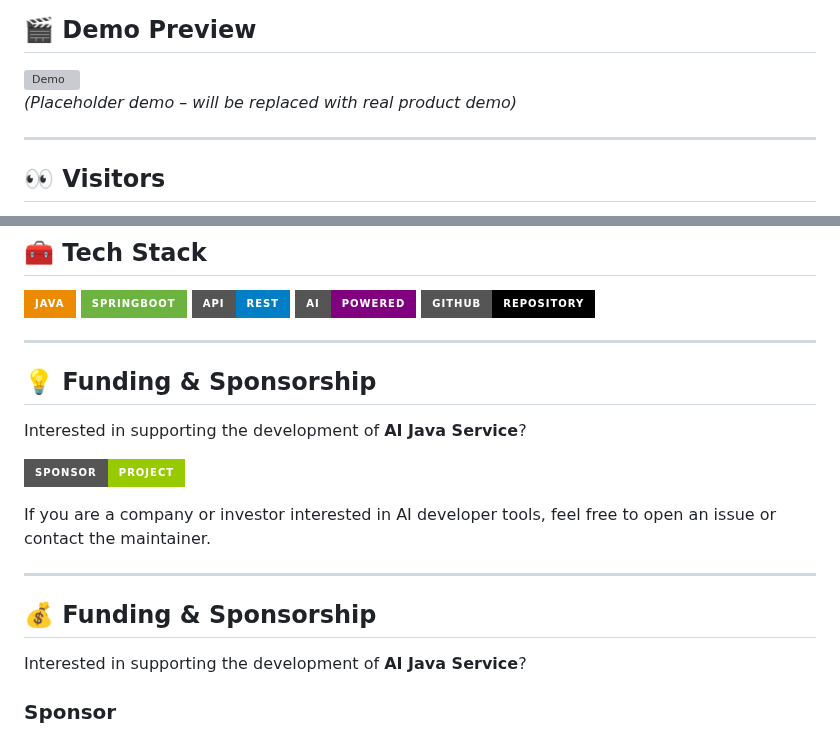
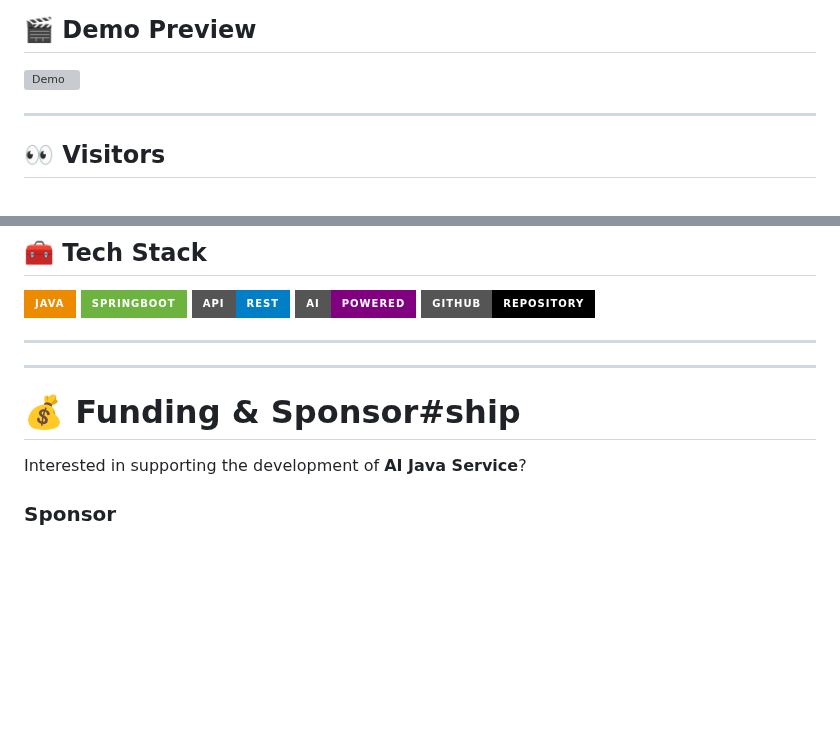
Before and after one commit to adhnajwa99-maker/ai-java-service-, a Markdown page: README.md, 2 parts joined by grey strips. Drawn GitHub-style; badges without logos; blank space fills up the shorter version; grey boxes are pictures that could not be loaded.

```diff
--- a/README.md
+++ b/README.md
@@ -17,7 +17,6 @@
 
 ## 🎬 Demo Preview
 ![Demo](https://media.giphy.com/media/xT9IgzoKnwFNmISR8I/giphy.gif)
-*(Placeholder demo – will be replaced with real product demo)*
 
 ---
 
@@ -239,13 +238,6 @@ We welcome contributions! To maintain high quality:
 
 ---
 
-## 💡 Funding & Sponsorship
-
-Interested in supporting the development of **AI Java Service**?
-
-[![Sponsor](https://img.shields.io/badge/Sponsor-Project-green?style=for-the-badge&logo=githubsponsors)](https://github.com/sponsors)
-
-If you are a company or investor interested in AI developer tools, feel free to open an issue or contact the maintainer.
 
 ---
 
@@ -253,7 +245,7 @@ If you are a company or investor interested in AI developer tools, feel free to
 
 
 
-## 💰 Funding & Sponsorship
+# 💰 Funding & Sponsor#ship
 
 Interested in supporting the development of **AI Java Service**?
 
```
